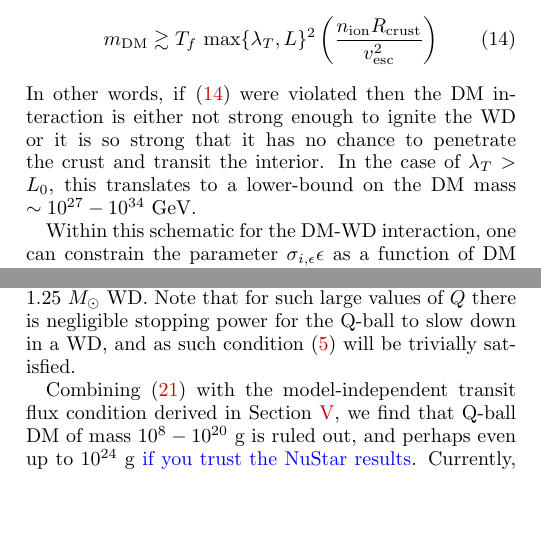
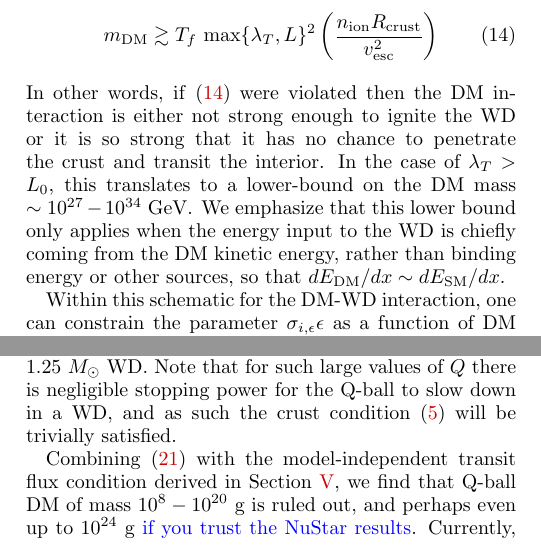
Before and after one commit to vijayoct27/Qballs, a LaTeX paper (White Dwarf Particle Detector.tex): two parts of the columns of pages 6 and 7 of 11, joined at a grey line, cut so that both start at the same text, the shorter picture padded with empty space. Compiled offline with pdfLaTeX; a LaTeX package or settings file that is missing is left out.

Commit message:
emphasized crust condition limitations

```diff
--- a/White Dwarf Particle Detector.tex
+++ b/White Dwarf Particle Detector.tex
@@ -257,7 +257,7 @@ While such a statement is certainly not true for all DM models (such as the Q-ba
 \label{eq:transitmass}
 m_{\text{DM}} \gtrsim  T_f ~\text{max}\{\lambda_T, L\}^2 \l \frac{n_{\text{ion}} R_{\text{crust}}}{v_{\text{esc}}^2} \r
 \end{equation}
-In other words, if \eqref{eq:transitmass} were violated then the DM interaction is either not strong enough to ignite the WD or it is so strong that it has no chance to penetrate the crust and transit the interior. In the case of $\lambda_T > L_0$, this translates to a lower-bound on the DM mass $\sim 10^{27} - 10^{34} ~\GeV$.
+In other words, if \eqref{eq:transitmass} were violated then the DM interaction is either not strong enough to ignite the WD or it is so strong that it has no chance to penetrate the crust and transit the interior. In the case of $\lambda_T > L_0$, this translates to a lower-bound on the DM mass $\sim 10^{27} - 10^{34} ~\GeV$. We emphasize that this lower bound only applies when the energy input to the WD is chiefly coming from the DM kinetic energy, rather than binding energy or other sources, so that $d E_\text{DM}/dx \sim dE_\text{SM} /dx$.
 
 Within this schematic for the DM-WD interaction, one can constrain the parameter $\sigma_{i,\epsilon} \epsilon$ as a function of DM mass $m_\text{DM}$. Note that this limit can be placed over a range of produced energies $\epsilon \sim 10^{6} - 10^{18} ~\text{MeV}$ using the values of $L_i (\epsilon)$ calculated in Section \ref{sec:HeatingLength}. As an example, this is done for released photons and electrons in Figures \ref{fig:photonconstraint} and \ref{fig:electronconstraint} for a WD of mass $\sim 1.25 M_\odot$.
 \begin{figure}
@@ -325,7 +325,7 @@ If the Q-ball cross section is related to its mass and baryonic charge as in \eq
 \label{eq:Qballbound}
 m_Q \gtrsim 10^8 ~\text{g} \l\frac{m_S}{\text{TeV}}\r^4, ~~\text{or}~~ Q \gtrsim 10^{38} \l\frac{m_S}{\text{TeV}}\r^4
 \end{equation}
-is capable of triggering runaway fusion in a heavy $\sim 1.25 ~M_{\odot}$ WD. Note that for such large values of $Q$ there is negligible stopping power for the Q-ball to slow down in a WD, and as such condition \eqref{eq:CrustCondition} will be trivially satisfied.
+is capable of triggering runaway fusion in a heavy $\sim 1.25 ~M_{\odot}$ WD. Note that for such large values of $Q$ there is negligible stopping power for the Q-ball to slow down in a WD, and as such the crust condition \eqref{eq:CrustCondition} will be trivially satisfied.
 
 Combining \eqref{eq:Qballbound} with the model-independent transit flux condition derived in Section \ref{sec:Constraints}, we find that Q-ball DM of mass $10^{8} - 10^{20} ~\text{g}$ is ruled out, and perhaps even up to $10^{24} ~\text{g}$ \textcolor{blue}{if you trust the NuStar results}. Currently, the most stringent constraints on Q-balls come from air fluorescence detectors of cosmic rays (OA, TA) as well as the Super-Kamiokande Cherenkov detector. However, the constraints possible through WD observation are in a fundamentally inaccessible region of parameter space for these terrestrial-based experiments due to the extremely low flux, and thus our new constraints are wholly complementary. The existing constraints are plotted with our new results are plotted in Figure~\ref{fig:Qballconstraint}.
 
```
